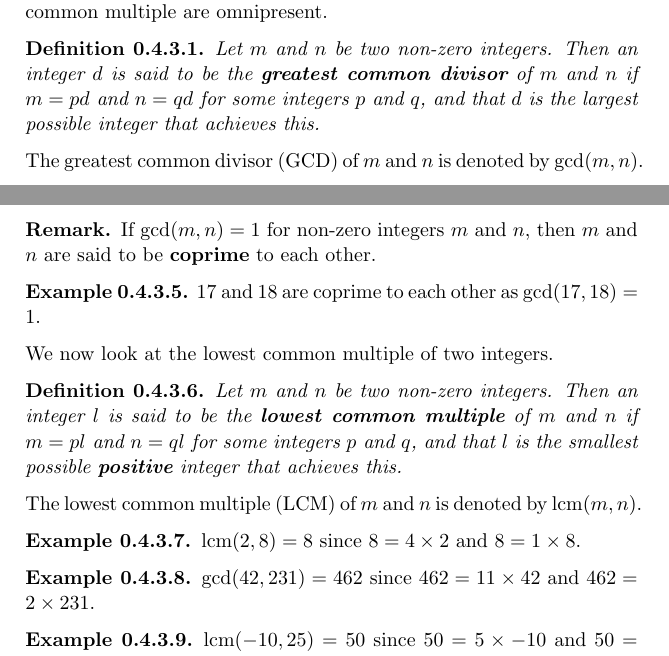
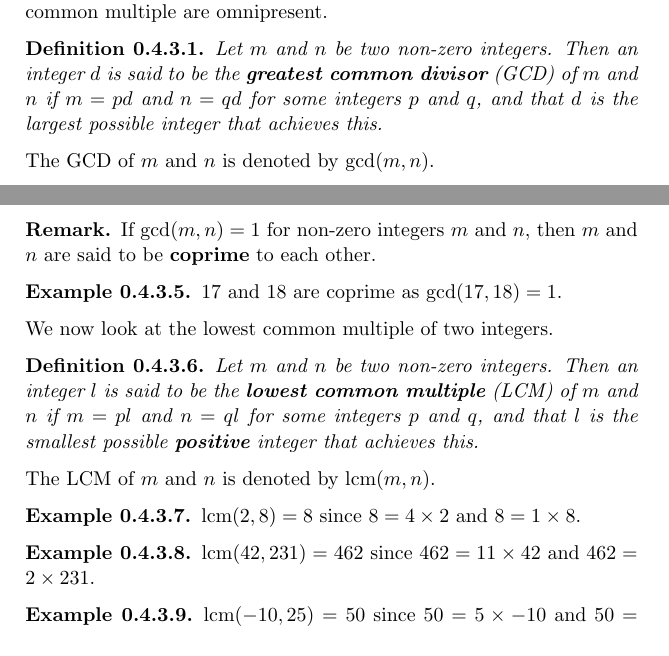
Before and after one commit to PhotonicGluon/Abstract-Algebra-Book, a LaTeX thesis (Volume 0/AbstractAlgebraVol0.tex): two parts of pages 38 and 39 of 52, joined at a grey line, cut so that both start at the same text. Compiled offline with pdfLaTeX.

Commit message:
Fix formatting in volume 0
Also fixed an errata in Example 0.4.3.8.

```diff
--- a/Volume 0/AbstractAlgebraVol0.tex
+++ b/Volume 0/AbstractAlgebraVol0.tex
@@ -973,9 +973,9 @@ When dividing an integer by another, we may sometimes have a \textbf{remainder}
 In number theory, the idea of a greatest common divisor and the least common multiple are omnipresent.
 
 \begin{definition}
-    Let $m$ and $n$ be two non-zero integers. Then an integer $d$ is said to be the \textbf{greatest common divisor} of $m$ and $n$ if $m = pd$ and $n = qd$ for some integers $p$ and $q$, and that $d$ is the largest possible integer that achieves this.
+    Let $m$ and $n$ be two non-zero integers. Then an integer $d$ is said to be the \textbf{greatest common divisor} (GCD) of $m$ and $n$ if $m = pd$ and $n = qd$ for some integers $p$ and $q$, and that $d$ is the largest possible integer that achieves this.
 \end{definition}
-The greatest common divisor (GCD) of $m$ and $n$ is denoted by $\gcd(m, n)$.
+The GCD of $m$ and $n$ is denoted by $\gcd(m, n)$.
 
 \begin{example}
     $\gcd(2, 8) = 2$ since $2 = 1 \times 2$ and $8 = 4 \times 2$.
@@ -994,20 +994,20 @@ The greatest common divisor (GCD) of $m$ and $n$ is denoted by $\gcd(m, n)$.
     If $\gcd(m, n) = 1$ for non-zero integers $m$ and $n$, then $m$ and $n$ are said to be \textbf{coprime} to each other.
 \end{remark}
 \begin{example}
-    17 and 18 are coprime to each other as $\gcd(17, 18) = 1$.
+    17 and 18 are coprime as $\gcd(17, 18) = 1$.
 \end{example}
 
 We now look at the lowest common multiple of two integers.
 \begin{definition}
-    Let $m$ and $n$ be two non-zero integers. Then an integer $l$ is said to be the \textbf{lowest common multiple} of $m$ and $n$ if $m = pl$ and $n = ql$ for some integers $p$ and $q$, and that $l$ is the smallest possible \textbf{positive} integer that achieves this.
+    Let $m$ and $n$ be two non-zero integers. Then an integer $l$ is said to be the \textbf{lowest common multiple} (LCM) of $m$ and $n$ if $m = pl$ and $n = ql$ for some integers $p$ and $q$, and that $l$ is the smallest possible \textbf{positive} integer that achieves this.
 \end{definition}
-The lowest common multiple (LCM) of $m$ and $n$ is denoted by $\lcm(m,n)$.
+The LCM of $m$ and $n$ is denoted by $\lcm(m,n)$.
 
 \begin{example}
     $\lcm(2, 8) = 8$ since $8 = 4 \times 2$ and $8 = 1 \times 8$.
 \end{example}
 \begin{example}
-    $\gcd(42, 231) = 462$ since $462 = 11 \times 42$ and $462 = 2 \times 231$.
+    $\lcm(42, 231) = 462$ since $462 = 11 \times 42$ and $462 = 2 \times 231$.
 \end{example}
 \begin{example}
     $\lcm(-10, 25) = 50$ since $50 = 5 \times -10$ and $50 = 2 \times 25$.
```
Also changed, not shown: Volume 0/AbstractAlgebraVol0.tex (19 more changed lines).
